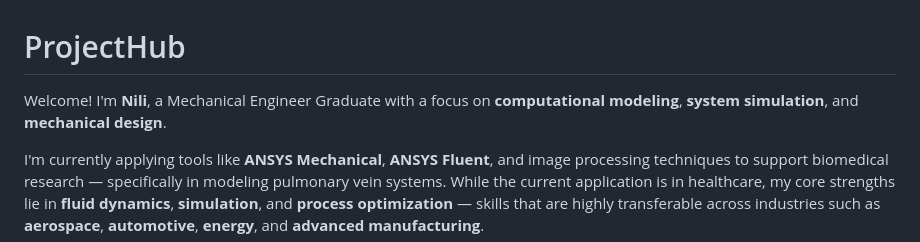
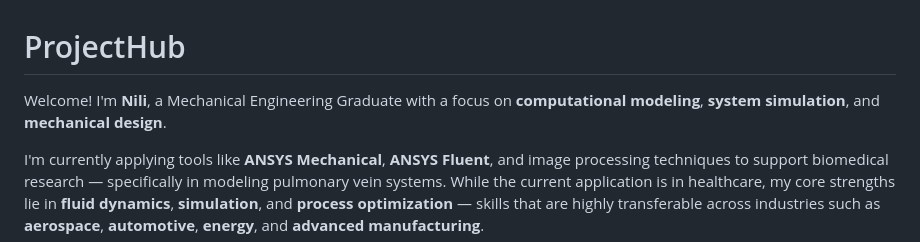
Before and after one commit to nili-yay/ProjectHub, a Markdown page: README.md, the part around the change. GitHub-like rendering.

```diff
--- a/README.md
+++ b/README.md
@@ -1,5 +1,5 @@
 # ProjectHub
-Welcome! I'm **Nili**, a Mechanical Engineer Graduate with a focus on **computational modeling**, **system simulation**, and **mechanical design**.
+Welcome! I'm **Nili**, a Mechanical Engineering Graduate with a focus on **computational modeling**, **system simulation**, and **mechanical design**.
 
 I'm currently applying tools like **ANSYS Mechanical**, **ANSYS Fluent**, and image processing techniques to support biomedical research — specifically in modeling pulmonary vein systems. While the current application is in healthcare, my core strengths lie in **fluid dynamics**, **simulation**, and **process optimization** — skills that are highly transferable across industries such as **aerospace**, **automotive**, **energy**, and **advanced manufacturing**.
 
```
